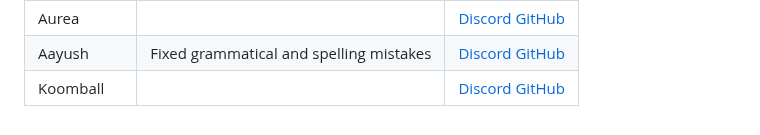
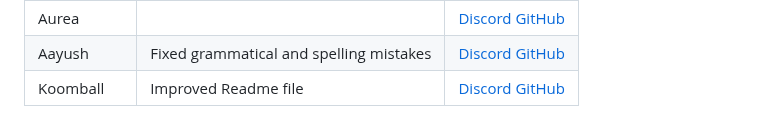
Before and after one commit to tryforge/ForgeDB, a Markdown page: README.md, the part around the change. Rendered like a GitHub page.

Commit message:
Update README.md
whoops had completely forgotten about koomy's contribution

```diff
--- a/README.md
+++ b/README.md
@@ -147,4 +147,4 @@ Aggelos|Main developer|[Discord](https://discord.com/users/637648484979441706) [
 Aditya|Descriptions for functions|[Discord](https://discord.com/users/903681538842054686) [GitHub](https://github.com/clyders)
 Aurea||[Discord](https://discord.com/users/976413539076026388) [GitHub](https://github.com/aurea6)
 Aayush|Fixed grammatical and spelling mistakes|[Discord](https://discord.com/users/1077766221929402378) [GitHub](https://github.com/aayush117)
-Koomball||[Discord](https://discord.com/users/1095378481237475409) [GitHub](https://github.com/koomball)
+Koomball|Improved Readme file|[Discord](https://discord.com/users/1095378481237475409) [GitHub](https://github.com/koomball)
```
